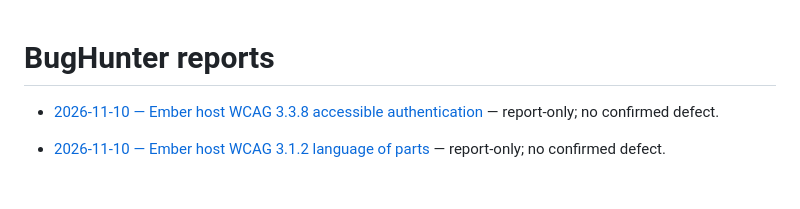
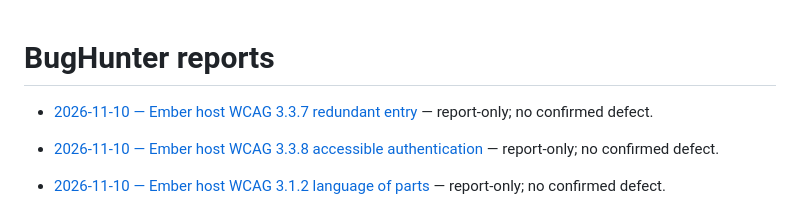
Before and after one commit to qrati-labs/qrati-connect-ember-example, a Markdown page: docs/bughunter/INDEX.md, the part around the change. Drawn GitHub-style; blank space fills up the shorter version.

Commit message:
docs(bughunter): audit Ember host WCAG 3.3.7 redundant entry (#127)
* docs(bughunter): audit Ember host WCAG 3.3.7 redundant entry

Report-only: host has no multi-step data-entry process that re-asks previously provided information.

* docs(bughunter): insert measured timing table for 3.3.7 audit

```diff
--- a/docs/bughunter/INDEX.md
+++ b/docs/bughunter/INDEX.md
@@ -1,4 +1,6 @@
 # BugHunter reports
+
+- [2026-11-10 — Ember host WCAG 3.3.7 redundant entry](reports/20261110T122338Z-ember-redundant-entry.md) — report-only; no confirmed defect.
 
 - [2026-11-10 — Ember host WCAG 3.3.8 accessible authentication](reports/20261110T120238Z-ember-accessible-authentication.md) — report-only; no confirmed defect.
 
```
Also changed, not shown: 1 other file.
